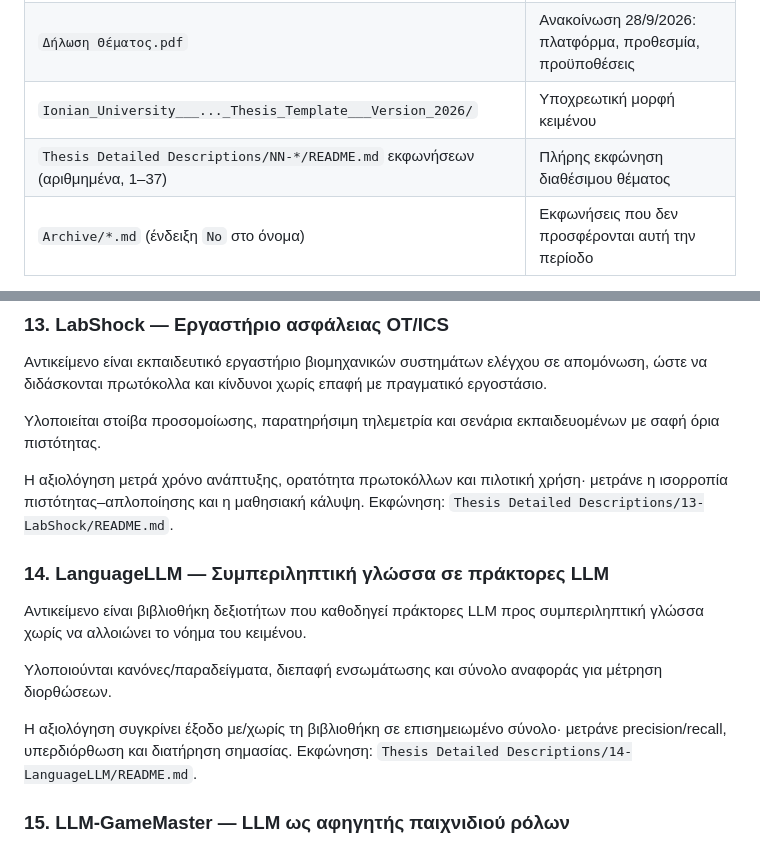
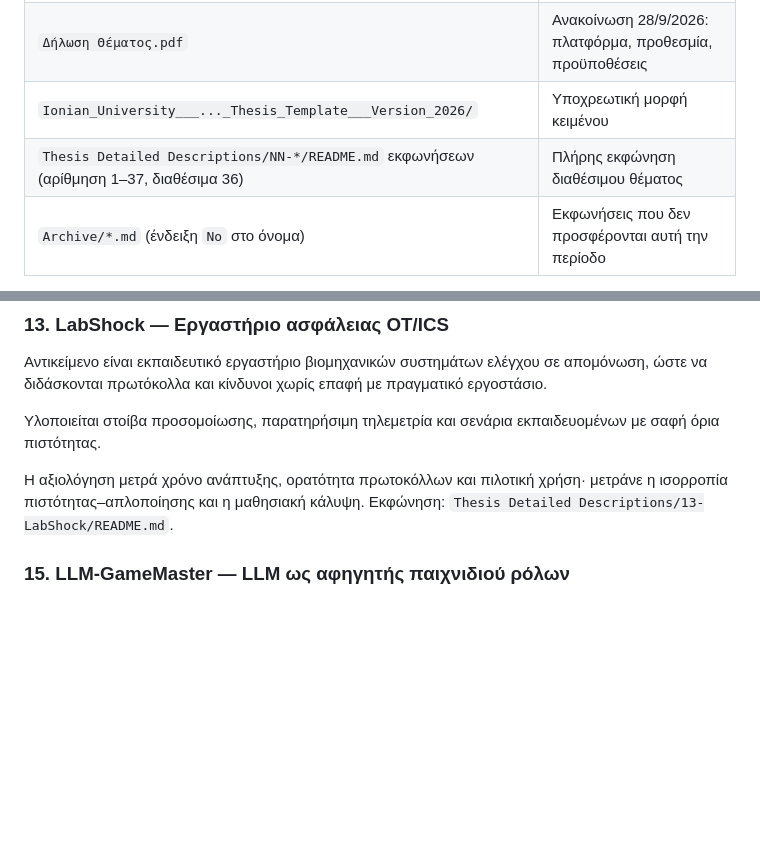
Before and after one commit to dr-skaragiannis/Thesis, a Markdown page: README.md, 2 parts joined by grey strips. GitHub-like rendering; blank space fills up the shorter version.

Commit message:
Archive topic 14 (LanguageLLM): remove from details and instructions (available: 36)

```diff
--- a/README.md
+++ b/README.md
@@ -305,7 +305,7 @@
 | `Κανονισμός.pdf` | Θεσμικό πλαίσιο ΠΕ |
 | `Δήλωση Θέματος.pdf` | Ανακοίνωση 28/9/2026: πλατφόρμα, προθεσμία, προϋποθέσεις |
 | `Ionian_University___..._Thesis_Template___Version_2026/` | Υποχρεωτική μορφή κειμένου |
-| `Thesis Detailed Descriptions/NN-*/README.md` εκφωνήσεων (αριθμημένα, 1–37) | Πλήρης εκφώνηση διαθέσιμου θέματος |
+| `Thesis Detailed Descriptions/NN-*/README.md` εκφωνήσεων (αρίθμηση 1–37, διαθέσιμα 36) | Πλήρης εκφώνηση διαθέσιμου θέματος |
 | `Archive/*.md` (ένδειξη `No` στο όνομα) | Εκφωνήσεις που δεν προσφέρονται αυτή την περίοδο |
 
 Δήλωση θέματος: **[https://welfare.euni.ionio.gr/](https://welfare.euni.ionio.gr/)**. Για άλλα διοικητικά θέματα (κατοχύρωση βαθμού, βεβαιώσεις) απευθύνεστε στη Γραμματεία. Για το επιστημονικό περιεχόμενο, στον/στην επιβλέποντα.
@@ -419,14 +419,6 @@
 Υλοποιείται στοίβα προσομοίωσης, παρατηρήσιμη τηλεμετρία και σενάρια εκπαιδευομένων με σαφή όρια πιστότητας.
 
 Η αξιολόγηση μετρά χρόνο ανάπτυξης, ορατότητα πρωτοκόλλων και πιλοτική χρήση· μετράνε η ισορροπία πιστότητας–απλοποίησης και η μαθησιακή κάλυψη. Εκφώνηση: `Thesis Detailed Descriptions/13-LabShock/README.md`.
-
-### 14. LanguageLLM — Συμπεριληπτική γλώσσα σε πράκτορες LLM
-
-Αντικείμενο είναι βιβλιοθήκη δεξιοτήτων που καθοδηγεί πράκτορες LLM προς συμπεριληπτική γλώσσα χωρίς να αλλοιώνει το νόημα του κειμένου.
-
-Υλοποιούνται κανόνες/παραδείγματα, διεπαφή ενσωμάτωσης και σύνολο αναφοράς για μέτρηση διορθώσεων.
-
-Η αξιολόγηση συγκρίνει έξοδο με/χωρίς τη βιβλιοθήκη σε επισημειωμένο σύνολο· μετράνε precision/recall, υπερδιόρθωση και διατήρηση σημασίας. Εκφώνηση: `Thesis Detailed Descriptions/14-LanguageLLM/README.md`.
 
 ### 15. LLM-GameMaster — LLM ως αφηγητής παιχνιδιού ρόλων
 
```
Also changed, not shown: Thesis Detailed Descriptions/14-LanguageLLM/README.md (deleted, +0 -32 lines), Οδηγίες-Πτυχιακής.md (+3 -9 lines).
